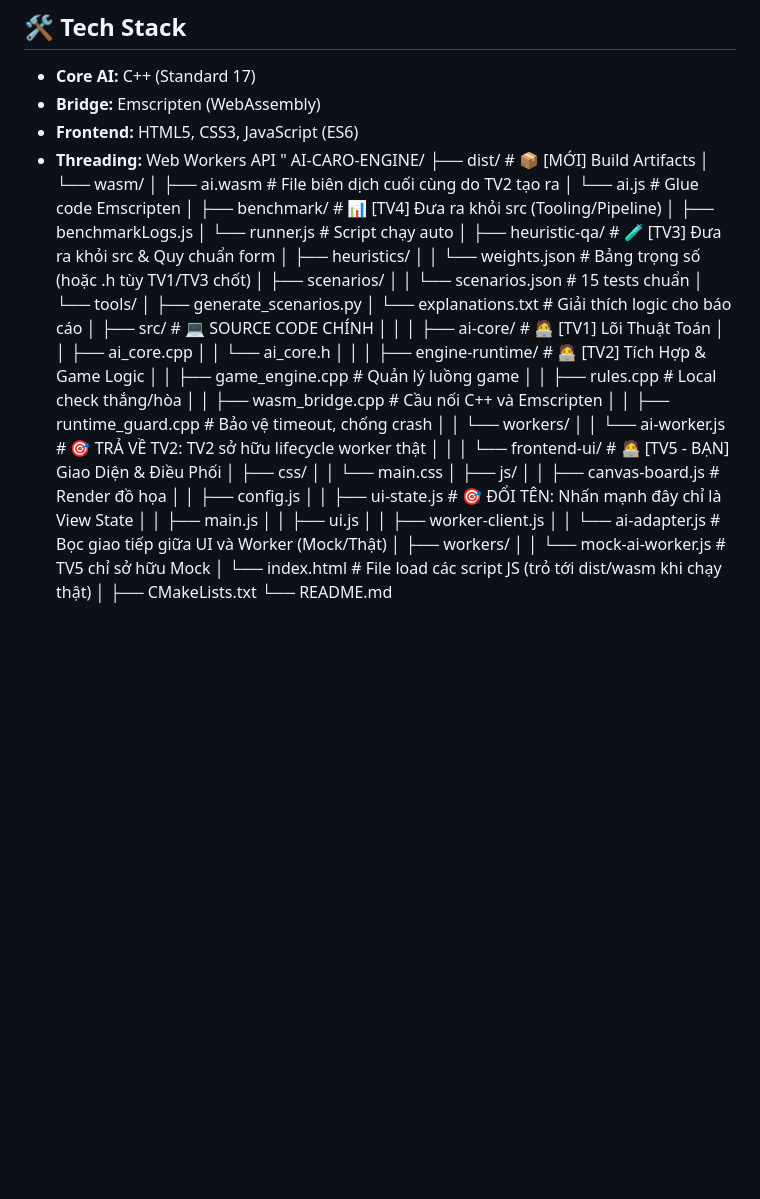
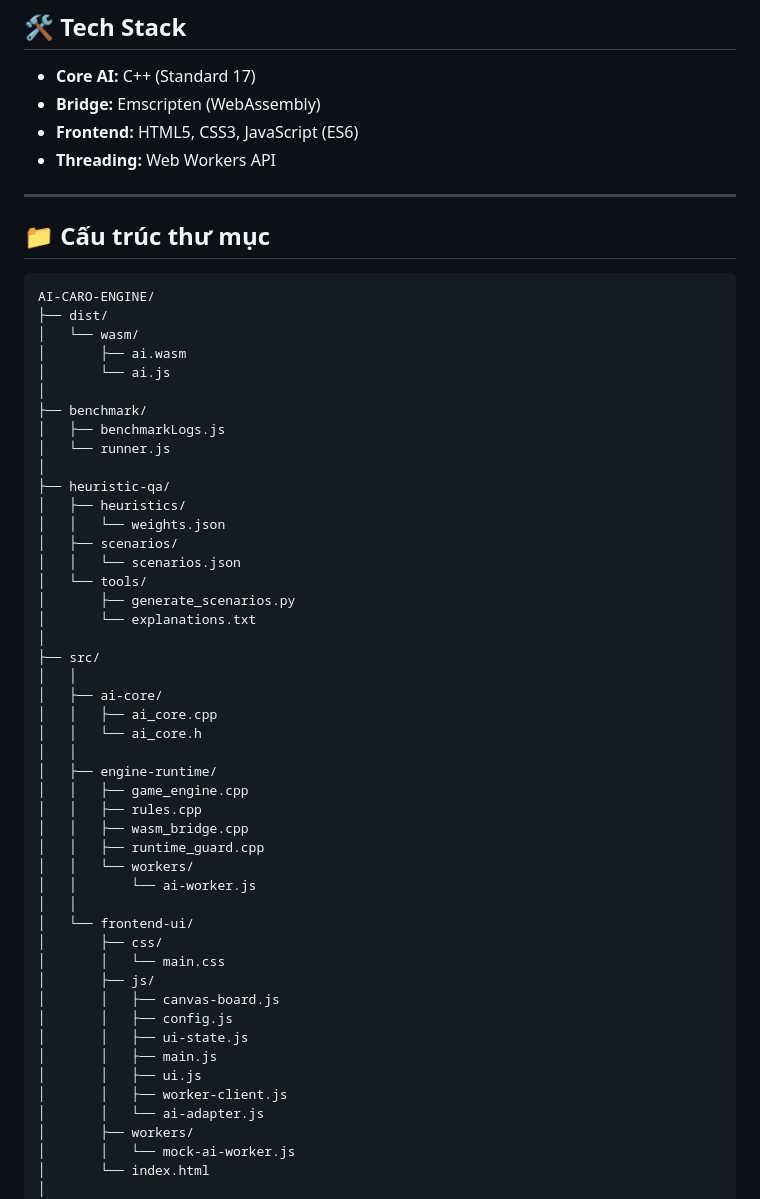
Before and after one commit to LDT1005/AI-Caro-Engine, a Markdown page: README.md, the part around one of its changes. GitHub-like rendering; blank space fills up the shorter version.

Commit message:
docs: Update README to improve structure and add directory overview

````diff
--- a/README.md
+++ b/README.md
@@ -41,54 +42,59 @@ Dự án tập trung vào việc xây dựng một **Core AI** mạnh mẽ cho t
 * **Bridge:** Emscripten (WebAssembly)
 * **Frontend:** HTML5, CSS3, JavaScript (ES6)
 * **Threading:** Web Workers API
-"
+
+---
+
+## 📁 Cấu trúc thư mục
+
+```txt
 AI-CARO-ENGINE/
-├── dist/                        # 📦 [MỚI] Build Artifacts
+├── dist/
 │   └── wasm/
-│       ├── ai.wasm              # File biên dịch cuối cùng do TV2 tạo ra
-│       └── ai.js                # Glue code Emscripten
+│       ├── ai.wasm
+│       └── ai.js
 │
-├── benchmark/                   # 📊 [TV4] Đưa ra khỏi src (Tooling/Pipeline)
+├── benchmark/
 │   ├── benchmarkLogs.js
-│   └── runner.js                # Script chạy auto
+│   └── runner.js
 │
-├── heuristic-qa/                # 🧪 [TV3] Đưa ra khỏi src & Quy chuẩn form
+├── heuristic-qa/
 │   ├── heuristics/
-│   │   └── weights.json         # Bảng trọng số (hoặc .h tùy TV1/TV3 chốt)
+│   │   └── weights.json
 │   ├── scenarios/
-│   │   └── scenarios.json       # 15 tests chuẩn
+│   │   └── scenarios.json
 │   └── tools/
 │       ├── generate_scenarios.py
-│       └── explanations.txt     # Giải thích logic cho báo cáo
+│       └── explanations.txt
 │
-├── src/                         # 💻 SOURCE CODE CHÍNH
+├── src/
 │   │
-│   ├── ai-core/                 # 🧑‍💻 [TV1] Lõi Thuật Toán
+│   ├── ai-core/
 │   │   ├── ai_core.cpp
 │   │   └── ai_core.h
 │   │
-│   ├── engine-runtime/          # 🧑‍💻 [TV2] Tích Hợp & Game Logic
-│   │   ├── game_engine.cpp      # Quản lý luồng game
-│   │   ├── rules.cpp            # Local check thắng/hòa
-│   │   ├── wasm_bridge.cpp      # Cầu nối C++ và Emscripten
-│   │   ├── runtime_guard.cpp    # Bảo vệ timeout, chống crash
+│   ├── engine-runtime/
+│   │   ├── game_engine.cpp
+│   │   ├── rules.cpp
+│   │   ├── wasm_bridge.cpp
+│   │   ├── runtime_guard.cpp
 │   │   └── workers/
-│   │       └── ai-worker.js     # 🎯 TRẢ VỀ TV2: TV2 sở hữu lifecycle worker thật
+│   │       └── ai-worker.js
 │   │
-│   └── frontend-ui/             # 🧑‍💻 [TV5 - BẠN] Giao Diện & Điều Phối
+│   └── frontend-ui/
 │       ├── css/
 │       │   └── main.css
 │       ├── js/
-│       │   ├── canvas-board.js  # Render đồ họa
+│       │   ├── canvas-board.js
 │       │   ├── config.js
-│       │   ├── ui-state.js      # 🎯 ĐỔI TÊN: Nhấn mạnh đây chỉ là View State
+│       │   ├── ui-state.js
 │       │   ├── main.js
 │       │   ├── ui.js
 │       │   ├── worker-client.js
-│       │   └── ai-adapter.js    # Bọc giao tiếp giữa UI và Worker (Mock/Thật)
+│       │   └── ai-adapter.js
 │       ├── workers/
-│       │   └── mock-ai-worker.js # TV5 chỉ sở hữu Mock
-│       └── index.html           # File load các script JS (trỏ tới dist/wasm khi chạy thật)
+│       │   └── mock-ai-worker.js
+│       └── index.html
 │
 ├── CMakeLists.txt
 └── README.md
````
Also changed, not shown: other parts of README.md (+2 -1 lines).
